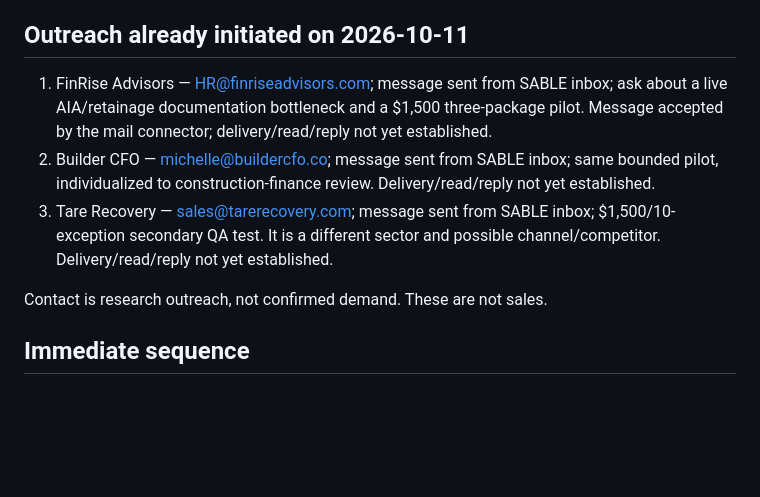
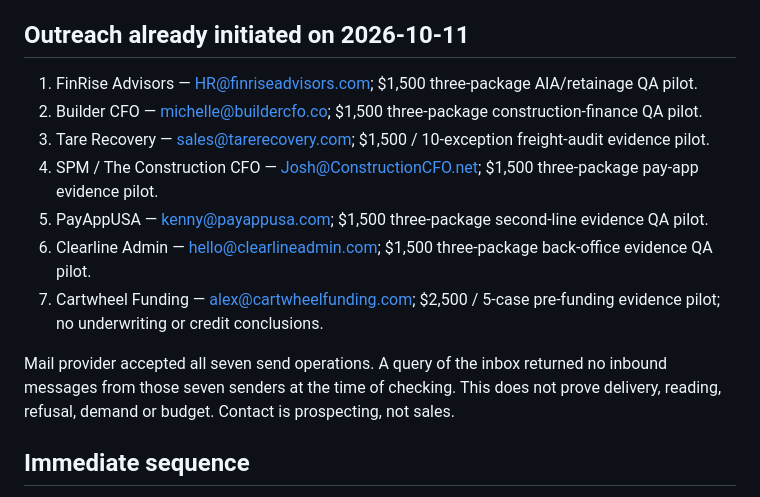
Before and after one commit to EkkoTang67/sable-agent-reliability-ci-check, a Markdown page: market/GLOBAL_COMMERCIAL_OPERATING_BOARD.md, the part around one of its changes. Rendered like a GitHub page; blank space fills up the shorter version.

```diff
--- a/market/GLOBAL_COMMERCIAL_OPERATING_BOARD.md
+++ b/market/GLOBAL_COMMERCIAL_OPERATING_BOARD.md
@@ -33,11 +29,15 @@ This is a hypothesis, not a conclusion that this is the best market. First actua
 After one pilot, only if measurable utility is proven and the channel asks to repeat, test **US$2,500/month** for a specified bounded monthly batch. The recurring price is a hypothesis, not market-validated.
 
 ## Outreach already initiated on 2026-10-11
-1. FinRise Advisors — HR@finriseadvisors.com; message sent from SABLE inbox; ask about a live AIA/retainage documentation bottleneck and a $1,500 three-package pilot. Message accepted by the mail connector; delivery/read/reply not yet established.
-2. Builder CFO — michelle@buildercfo.co; message sent from SABLE inbox; same bounded pilot, individualized to construction-finance review. Delivery/read/reply not yet established.
-3. Tare Recovery — sales@tarerecovery.com; message sent from SABLE inbox; $1,500/10-exception secondary QA test. It is a different sector and possible channel/competitor. Delivery/read/reply not yet established.
+1. FinRise Advisors — HR@finriseadvisors.com; $1,500 three-package AIA/retainage QA pilot.
+2. Builder CFO — michelle@buildercfo.co; $1,500 three-package construction-finance QA pilot.
+3. Tare Recovery — sales@tarerecovery.com; $1,500 / 10-exception freight-audit evidence pilot.
+4. SPM / The Construction CFO — Josh@ConstructionCFO.net; $1,500 three-package pay-app evidence pilot.
+5. PayAppUSA — kenny@payappusa.com; $1,500 three-package second-line evidence QA pilot.
+6. Clearline Admin — hello@clearlineadmin.com; $1,500 three-package back-office evidence QA pilot.
+7. Cartwheel Funding — alex@cartwheelfunding.com; $2,500 / 5-case pre-funding evidence pilot; no underwriting or credit conclusions.
 
-Contact is research outreach, not confirmed demand. These are not sales.
+Mail provider accepted all seven send operations. A query of the inbox returned no inbound messages from those seven senders at the time of checking. This does not prove delivery, reading, refusal, demand or budget. Contact is prospecting, not sales.
 
 ## Immediate sequence
 1. Wait for and classify any replies from the three targeted contacts; do not send immediate duplicate messages.
```
Also changed, not shown: other parts of market/GLOBAL_COMMERCIAL_OPERATING_BOARD.md (+6 -10 lines).
